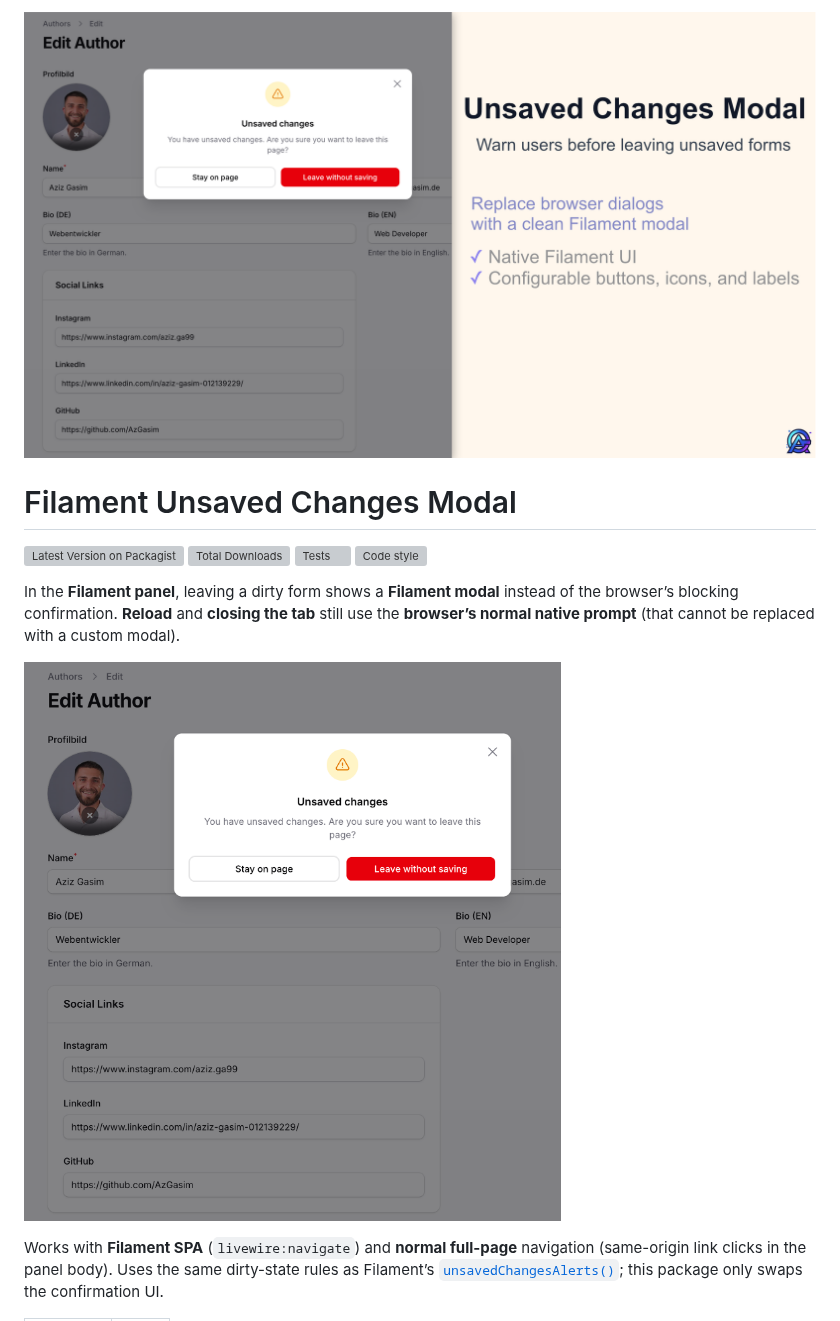
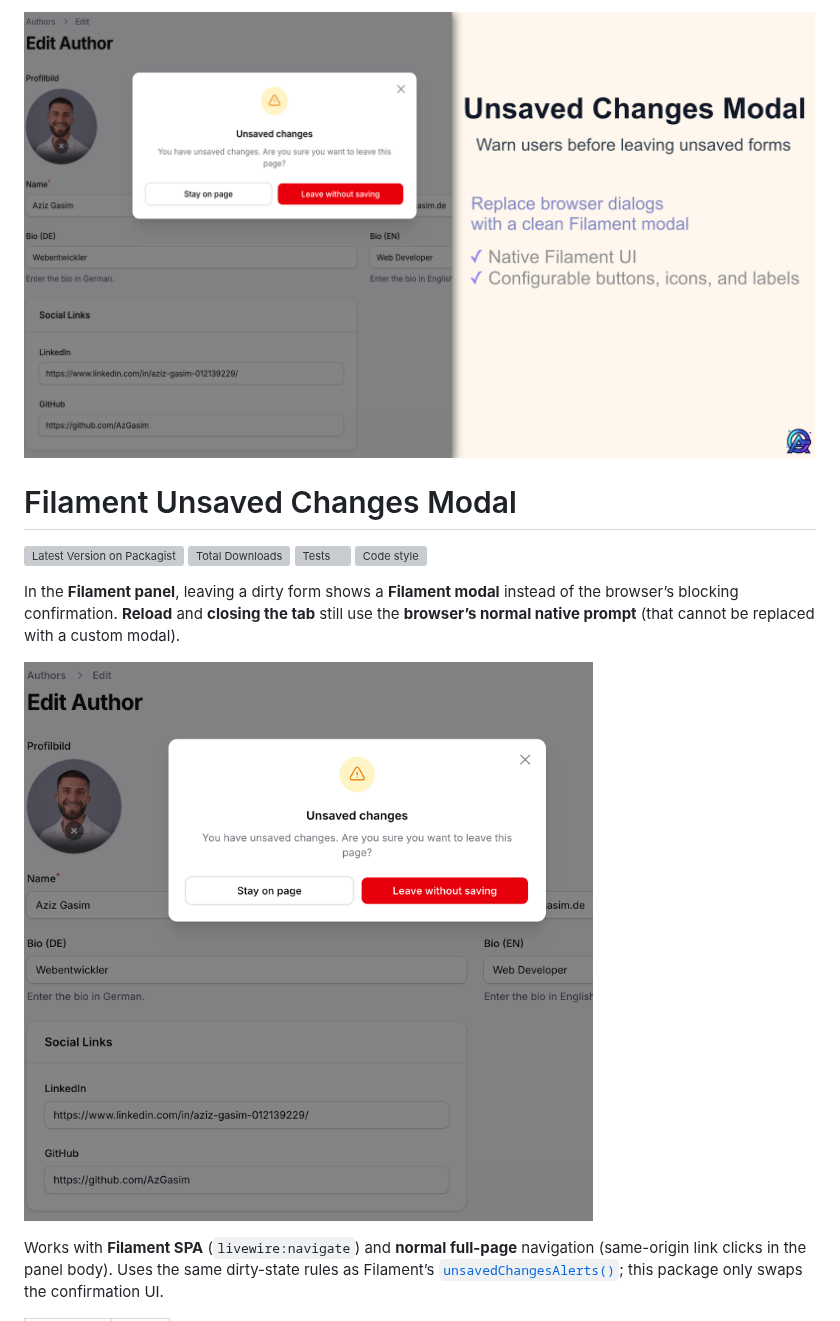
Before and after one commit to AzGasim/filament-unsaved-changes-modal, a Markdown page: README.md, the part around the change. Rendered like a GitHub page; pictures changed too: art/preview.png, art/unsaved_changes_modal_thumb.png (deleted), art/unsaved_thumb.png (added); grey boxes are pictures that could not be loaded.

```diff
--- a/README.md
+++ b/README.md
@@ -1,4 +1,4 @@
-![Unsaved changes: Filament modal instead of the browser dialog](art/unsaved_changes_modal_thumb.png)
+![Unsaved changes: Filament modal instead of the browser dialog](art/unsaved_thumb.png)
 
 # Filament Unsaved Changes Modal
 
```
